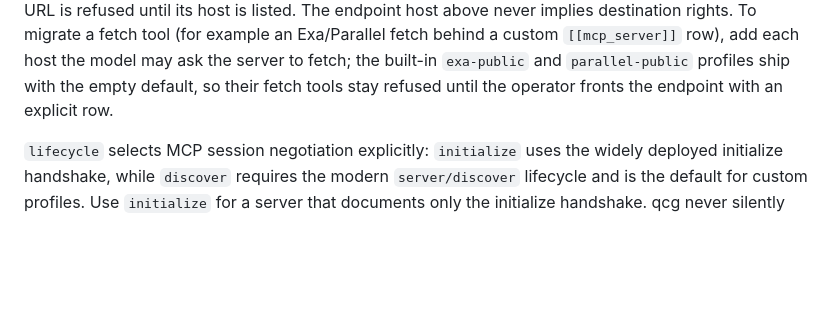
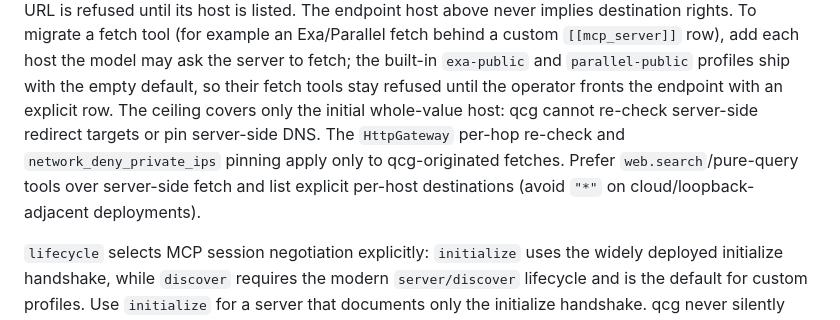
Before and after one commit to t-koba/qcg, a Markdown page: docs/llm-provider-guide.md, the part around the change. GitHub-like rendering; blank space fills up the shorter version.

```diff
--- a/docs/llm-provider-guide.md
+++ b/docs/llm-provider-guide.md
@@ -362,6 +362,12 @@ Exa/Parallel fetch behind a custom `[[mcp_server]]` row), add each host the
 model may ask the server to fetch; the built-in `exa-public` and
 `parallel-public` profiles ship with the empty default, so their fetch tools
 stay refused until the operator fronts the endpoint with an explicit row.
+The ceiling covers only the initial whole-value host: qcg cannot re-check
+server-side redirect targets or pin server-side DNS. The `HttpGateway`
+per-hop re-check and `network_deny_private_ips` pinning apply only to
+qcg-originated fetches. Prefer `web.search`/pure-query tools over server-side
+fetch and list explicit per-host destinations (avoid `"*"` on
+cloud/loopback-adjacent deployments).
 
 `lifecycle` selects MCP session negotiation explicitly: `initialize` uses the
 widely deployed initialize handshake, while `discover` requires the modern
```
Also changed, not shown: docs/security.md (+1 -4 lines).
